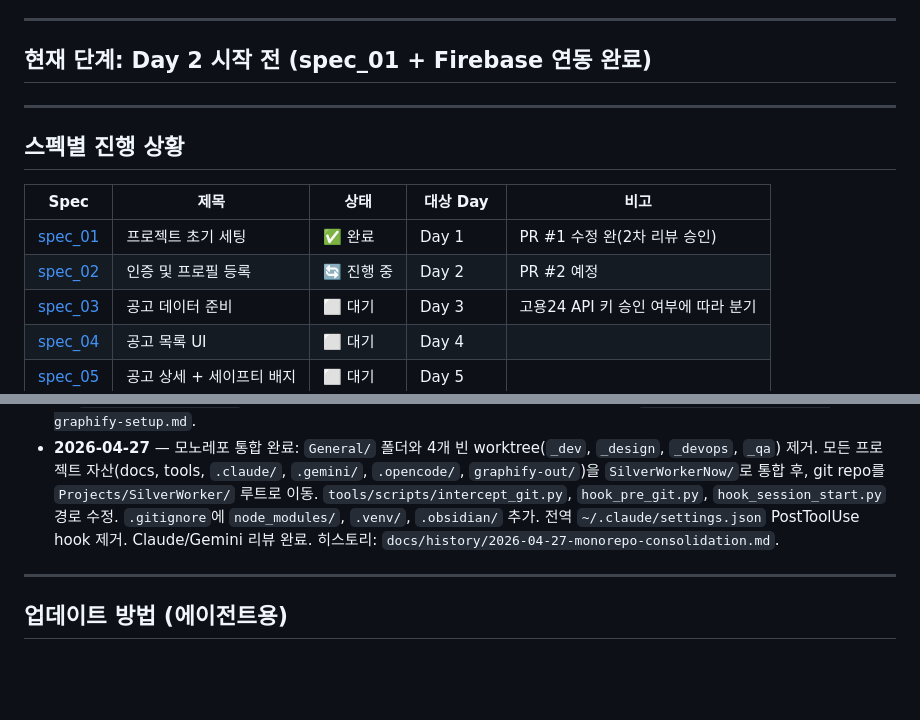
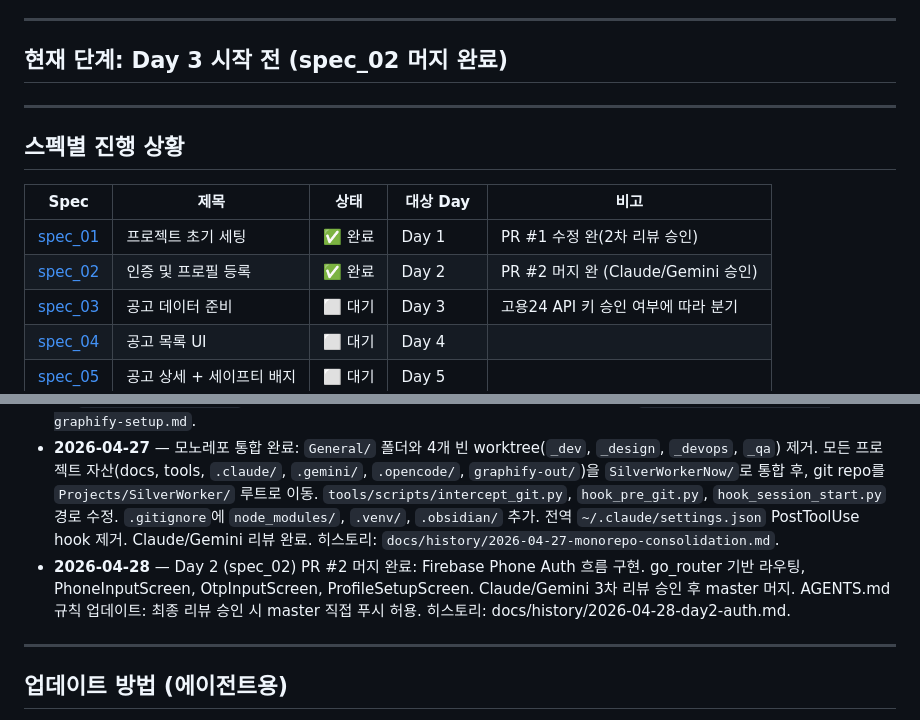
Before and after one commit to littley-y/SilverWorker, a Markdown page: docs/PROGRESS.md, 2 parts joined by grey strips. Rendered like a GitHub page; blank space fills up the shorter version.

```diff
--- a/docs/PROGRESS.md
+++ b/docs/PROGRESS.md
@@ -6,7 +6,7 @@
 
 ---
 
-## 현재 단계: Day 2 시작 전 (spec_01 + Firebase 연동 완료)
+## 현재 단계: Day 3 시작 전 (spec_02 머지 완료)
 
 ---
 
@@ -15,7 +15,7 @@
 | Spec | 제목 | 상태 | 대상 Day | 비고 |
 |---|---|---|---|---|
 | [spec_01](planning/spec_01_project_setup.md) | 프로젝트 초기 세팅 | ✅ 완료 | Day 1 | PR #1 수정 완(2차 리뷰 승인) |
-| [spec_02](planning/spec_02_auth.md) | 인증 및 프로필 등록 | 🔄 진행 중 | Day 2 | PR #2 예정 |
+| [spec_02](planning/spec_02_auth.md) | 인증 및 프로필 등록 | ✅ 완료 | Day 2 | PR #2 머지 완 (Claude/Gemini 승인) |
 | [spec_03](planning/spec_03_job_data.md) | 공고 데이터 준비 | ⬜ 대기 | Day 3 | 고용24 API 키 승인 여부에 따라 분기 |
 | [spec_04](planning/spec_04_job_list_ui.md) | 공고 목록 UI | ⬜ 대기 | Day 4 | |
 | [spec_05](planning/spec_05_job_detail.md) | 공고 상세 + 세이프티 배지 | ⬜ 대기 | Day 5 | |
@@ -51,6 +51,7 @@
 - **2026-04-25** — Claude/Gemini post-merge review 완료. BLOCKER(`firestore.rules` OPEN ACCESS) 수정: spec_01 §5 / 04_db_schema §3 규칙 복원 후 재배포(`60a20a7`).
 - **2026-04-25** — Graphify 지식 그래프 구축 완료: 147 nodes, 139 edges, 29 communities. 3플랫폼(Claude Code, OpenCode, Gemini CLI) always-on hooks 설치, Git post-commit auto-rebuild hooks, GitHub Pages workflow (with auto-rebuild step), docs/ 위키 설정. Claude/Gemini post-setup review 완료: M-1~M-5, N-4, Gemini-2.2~2.3 수정 반영. `google-services.json` commit 유지 + GCP API key restriction 권장. 히스토리: `docs/history/2026-04-25-graphify-setup.md`.
 - **2026-04-27** — 모노레포 통합 완료: `General/` 폴더와 4개 빈 worktree(`_dev`, `_design`, `_devops`, `_qa`) 제거. 모든 프로젝트 자산(docs, tools, `.claude/`, `.gemini/`, `.opencode/`, `graphify-out/`)을 `SilverWorkerNow/`로 통합 후, git repo를 `Projects/SilverWorker/` 루트로 이동. `tools/scripts/intercept_git.py`, `hook_pre_git.py`, `hook_session_start.py` 경로 수정. `.gitignore`에 `node_modules/`, `.venv/`, `.obsidian/` 추가. 전역 `~/.claude/settings.json` PostToolUse hook 제거. Claude/Gemini 리뷰 완료. 히스토리: `docs/history/2026-04-27-monorepo-consolidation.md`.
+- **2026-04-28** — Day 2 (spec_02) PR #2 머지 완료: Firebase Phone Auth 흐름 구현. go_router 기반 라우팅, PhoneInputScreen, OtpInputScreen, ProfileSetupScreen. Claude/Gemini 3차 리뷰 승인 후 master 머지. AGENTS.md 규칙 업데이트: 최종 리뷰 승인 시 master 직접 푸시 허용. 히스토리: docs/history/2026-04-28-day2-auth.md.
 
 ---
 
```
Also changed, not shown: other parts of docs/PROGRESS.md (+1 -1 lines), AGENTS.md (+1 -1 lines).
